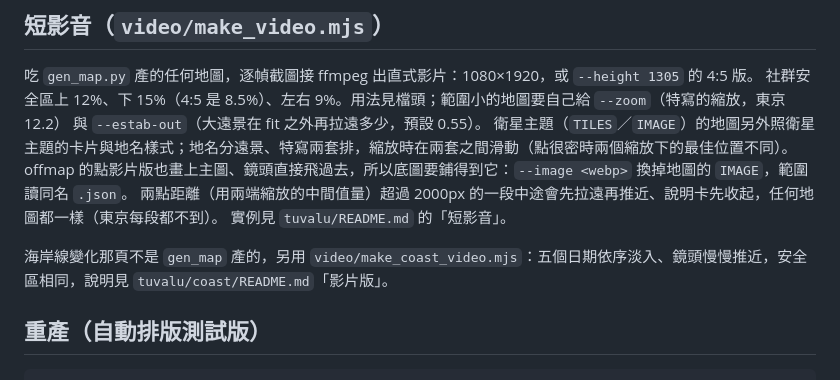
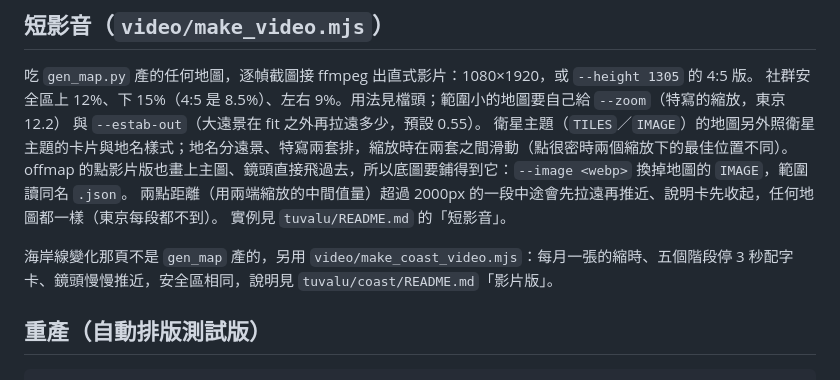
Before and after one commit to TNF-einfo/einfo-widgets, a Markdown page: interactive-maps/README.md, the part around the change. Rendered like a GitHub page.

Commit message:
docs(maps): 索引裡海岸線影片的說明改成縮時版
- a8be750 把影片改成每月一張的縮時，母 README 那一行跟著改

Co-Authored-By: Claude Opus 5.5 (1M context) <noreply@anthropic.com>

````diff
--- a/interactive-maps/README.md
+++ b/interactive-maps/README.md
@@ -108,7 +108,7 @@ offmap 的點影片版也畫上主圖、鏡頭直接飛過去，所以底圖要
 兩點距離（用兩端縮放的中間值量）超過 2000px 的一段中途會先拉遠再推近、說明卡先收起，任何地圖都一樣（東京每段都不到）。
 實例見 `tuvalu/README.md` 的「短影音」。
 
-海岸線變化那頁不是 `gen_map` 產的，另用 `video/make_coast_video.mjs`：五個日期依序淡入、鏡頭慢慢推近，安全區相同，說明見 `tuvalu/coast/README.md`「影片版」。
+海岸線變化那頁不是 `gen_map` 產的，另用 `video/make_coast_video.mjs`：每月一張的縮時、五個階段停 3 秒配字卡、鏡頭慢慢推近，安全區相同，說明見 `tuvalu/coast/README.md`「影片版」。
 
 ## 重產（自動排版測試版）
 ```
````
